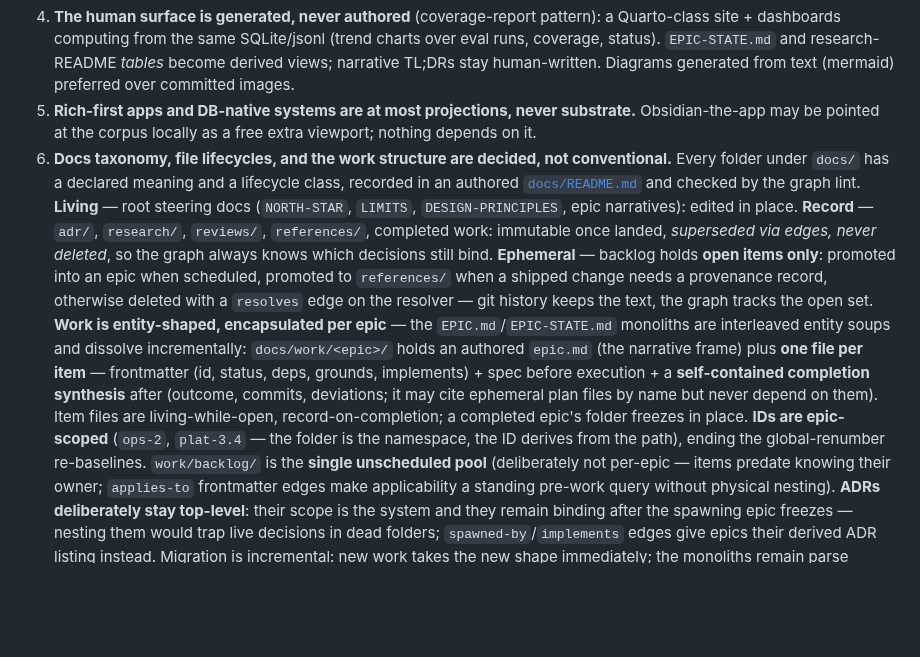
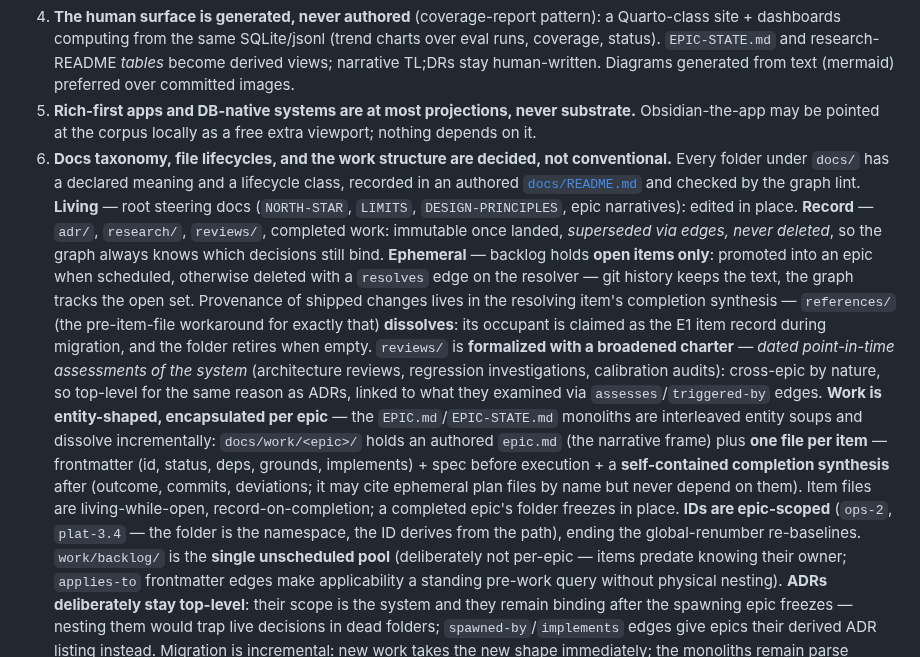
Before and after one commit to Rikmorn/sidekick, a Markdown page: docs/adr/0007-knowledge-layer.md, the part around the change. GitHub-like rendering; blank space fills up the shorter version.

```diff
--- a/docs/adr/0007-knowledge-layer.md
+++ b/docs/adr/0007-knowledge-layer.md
@@ -15,7 +15,7 @@ A four-leg research pass (repo grounding · gsd-graphify code inspection · dual
 3. **Build only the thin residue, as a TDD'd kernel CLI**: typed-edge extraction + vocabulary lint; **crosswalk ID normalization** (legacy `E#` → v2 → current — without it references silently dangle); confidence tiers on every edge (`EXTRACTED` from explicit structure / `INFERRED` by agent, queued for review, never silently blended / `AMBIGUOUS` surfaced as open questions); derived views — status rollups, coverage matrix (subject × suite, with explicit unmeasured-because entries), gap queries (unmatched edges), **graph-diff-between-commits** as the catch-up mechanism; token-budgeted query output for agent context. Builds run inline, never in subagents (graphify's SIGTERM lesson). The graph is derived and rebuildable; only sources are edited — humans freely, agents visibly (git-diffed), never silently.
 4. **The human surface is generated, never authored** (coverage-report pattern): a Quarto-class site + dashboards computing from the same SQLite/jsonl (trend charts over eval runs, coverage, status). `EPIC-STATE.md` and research-README *tables* become derived views; narrative TL;DRs stay human-written. Diagrams generated from text (mermaid) preferred over committed images.
 5. **Rich-first apps and DB-native systems are at most projections, never substrate.** Obsidian-the-app may be pointed at the corpus locally as a free extra viewport; nothing depends on it.
-6. **Docs taxonomy, file lifecycles, and the work structure are decided, not conventional.** Every folder under `docs/` has a declared meaning and a lifecycle class, recorded in an authored [`docs/README.md`](../README.md) and checked by the graph lint. **Living** — root steering docs (`NORTH-STAR`, `LIMITS`, `DESIGN-PRINCIPLES`, epic narratives): edited in place. **Record** — `adr/`, `research/`, `reviews/`, `references/`, completed work: immutable once landed, *superseded via edges, never deleted*, so the graph always knows which decisions still bind. **Ephemeral** — backlog holds **open items only**: promoted into an epic when scheduled, promoted to `references/` when a shipped change needs a provenance record, otherwise deleted with a `resolves` edge on the resolver — git history keeps the text, the graph tracks the open set.
+6. **Docs taxonomy, file lifecycles, and the work structure are decided, not conventional.** Every folder under `docs/` has a declared meaning and a lifecycle class, recorded in an authored [`docs/README.md`](../README.md) and checked by the graph lint. **Living** — root steering docs (`NORTH-STAR`, `LIMITS`, `DESIGN-PRINCIPLES`, epic narratives): edited in place. **Record** — `adr/`, `research/`, `reviews/`, completed work: immutable once landed, *superseded via edges, never deleted*, so the graph always knows which decisions still bind. **Ephemeral** — backlog holds **open items only**: promoted into an epic when scheduled, otherwise deleted with a `resolves` edge on the resolver — git history keeps the text, the graph tracks the open set. Provenance of shipped changes lives in the resolving item's completion synthesis — `references/` (the pre-item-file workaround for exactly that) **dissolves**: its occupant is claimed as the E1 item record during migration, and the folder retires when empty. `reviews/` is **formalized with a broadened charter** — *dated point-in-time assessments of the system* (architecture reviews, regression investigations, calibration audits): cross-epic by nature, so top-level for the same reason as ADRs, linked to what they examined via `assesses`/`triggered-by` edges.
    **Work is entity-shaped, encapsulated per epic** — the `EPIC.md`/`EPIC-STATE.md` monoliths are interleaved entity soups and dissolve incrementally: `docs/work/<epic>/` holds an authored `epic.md` (the narrative frame) plus **one file per item** — frontmatter (id, status, deps, grounds, implements) + spec before execution + a **self-contained completion synthesis** after (outcome, commits, deviations; it may cite ephemeral plan files by name but never depend on them). Item files are living-while-open, record-on-completion; a completed epic's folder freezes in place. **IDs are epic-scoped** (`ops-2`, `plat-3.4` — the folder is the namespace, the ID derives from the path), ending the global-renumber re-baselines. `work/backlog/` is the **single unscheduled pool** (deliberately not per-epic — items predate knowing their owner; `applies-to` frontmatter edges make applicability a standing pre-work query without physical nesting). **ADRs deliberately stay top-level**: their scope is the system and they remain binding after the spawning epic freezes — nesting them would trap live decisions in dead folders; `spawned-by`/`implements` edges give epics their derived ADR listing instead. Migration is incremental: new work takes the new shape immediately; the monoliths remain parse sources until empty, then freeze as records.
    **`STATE.md` is generated, committed, and bounded by construction**: a rollup of *current* state only — open epics, active items, latest bench-vs-baseline, freshness — with pointers and counts, never prose detail; completed items drop out (their story lives in their item record). The generator enforces a size cap as lint: an oversized STATE.md signals unclosed entities, not a formatting problem. Its history costs nothing — the timeline lives in `git log -p STATE.md`, never in the file. One declared exception: `docs/superpowers/` is the superpowers plugin's hardcoded output path (verified against the installed plugin — its skills and tests bake the location in), so it cannot move; it stays gitignored and is declared a **foreign enclave** — a third-party tool's working directory inside docs/, explicitly outside the taxonomy and invisible to the graph.
 7. **The agent navigation surface is the second render of the same graph — generated maps + budgeted query, with grep demoted to last resort.** (a) A generated **`MAP.md`** — folder meanings, entry points, one-liners for every live doc, agent, skill, and helper — is **committed and drift-checked**: a deliberate exception to the never-versioned rule for derived views, because the map must exist on any clone before any tool runs (fresh sessions, the eval runner, other agents); a stale map fails lint like a broken pin. (b) The **codebase map** — a deterministic skeleton from the code inventory plus one-liner purpose annotations that enter as INFERRED and get reviewed (agent-extracts / CLI-validates) — pulls EPIC `4.5` forward into this layer. (c) `AGENTS.md` sets the retrieval ordering: read MAP → query the graph → grep only when both miss. Dashboards are the human render of the graph; maps are the agent render — one compiler, two outputs.
```
Also changed, not shown: docs/README.md (+4 -3 lines).
